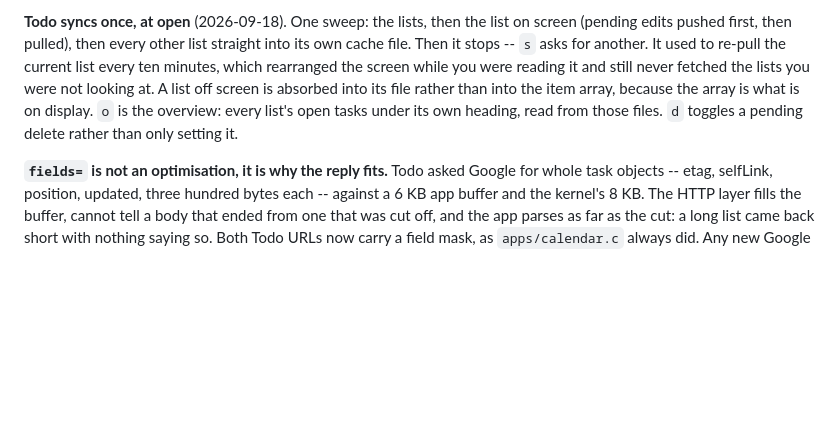
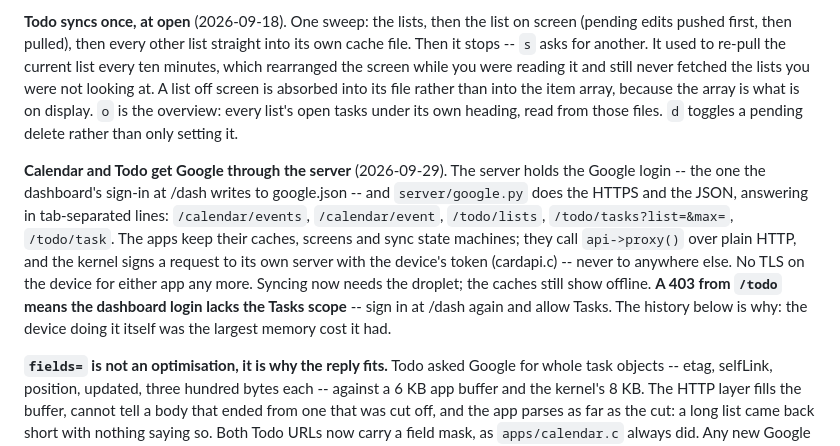
Before and after one commit to aprowe/cardos, a Markdown page: CLAUDE.md, the part around the change. Rendered like a GitHub page; blank space fills up the shorter version.

Commit message:
CLAUDE.md: Calendar and Todo sync through the server
Co-Authored-By: Claude Opus 5.5 (1M context) <noreply@anthropic.com>

```diff
--- a/CLAUDE.md
+++ b/CLAUDE.md
@@ -360,6 +360,19 @@ the item array, because the array is what is on display. `o` is the overview:
 every list's open tasks under its own heading, read from those files. `d`
 toggles a pending delete rather than only setting it.
 
+**Calendar and Todo get Google through the server** (2026-09-29). The
+server holds the Google login -- the one the dashboard's sign-in at /dash
+writes to google.json -- and `server/google.py` does the HTTPS and the JSON,
+answering in tab-separated lines: `/calendar/events`, `/calendar/event`,
+`/todo/lists`, `/todo/tasks?list=&max=`, `/todo/task`. The apps keep their
+caches, screens and sync state machines; they call `api->proxy()` over
+plain HTTP, and the kernel signs a request to its own server with the
+device's token (cardapi.c) -- never to anywhere else. No TLS on the device
+for either app any more. Syncing now needs the droplet; the caches still
+show offline. **A 403 from `/todo` means the dashboard login lacks the
+Tasks scope** -- sign in at /dash again and allow Tasks. The history below
+is why: the device doing it itself was the largest memory cost it had.
+
 **`fields=` is not an optimisation, it is why the reply fits.** Todo asked
 Google for whole task objects -- etag, selfLink, position, updated, three
 hundred bytes each -- against a 6 KB app buffer and the kernel's 8 KB. The
```
